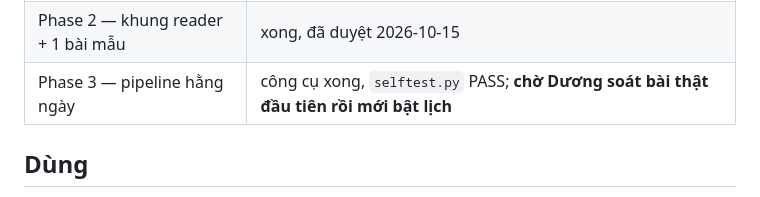
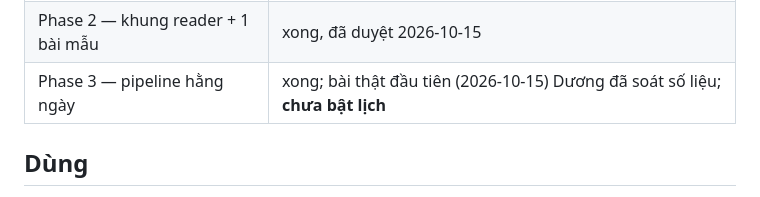
Before and after one commit to david-fn-adv/english-reader, a Markdown page: README.md, the part around the change. Rendered like a GitHub page.

Commit message:
README: first real article reviewed by Duong
Co-Authored-By: Claude Opus 5.5 <noreply@anthropic.com>

```diff
--- a/README.md
+++ b/README.md
@@ -14,7 +14,7 @@ Trung (`david-fn-adv/Chinese`), không dùng chung mã.
 |---|---|
 | Phase 1 — bài kiểm tra vốn từ | xong: `test/index.html`, `data/bands.json`, `tools/seed_known.py` |
 | Phase 2 — khung reader + 1 bài mẫu | xong, đã duyệt 2026-10-15 |
-| Phase 3 — pipeline hằng ngày | công cụ xong, `selftest.py` PASS; **chờ Dương soát bài thật đầu tiên rồi mới bật lịch** |
+| Phase 3 — pipeline hằng ngày | xong; bài thật đầu tiên (2026-10-15) Dương đã soát số liệu; **chưa bật lịch** |
 
 ## Dùng
 
```
